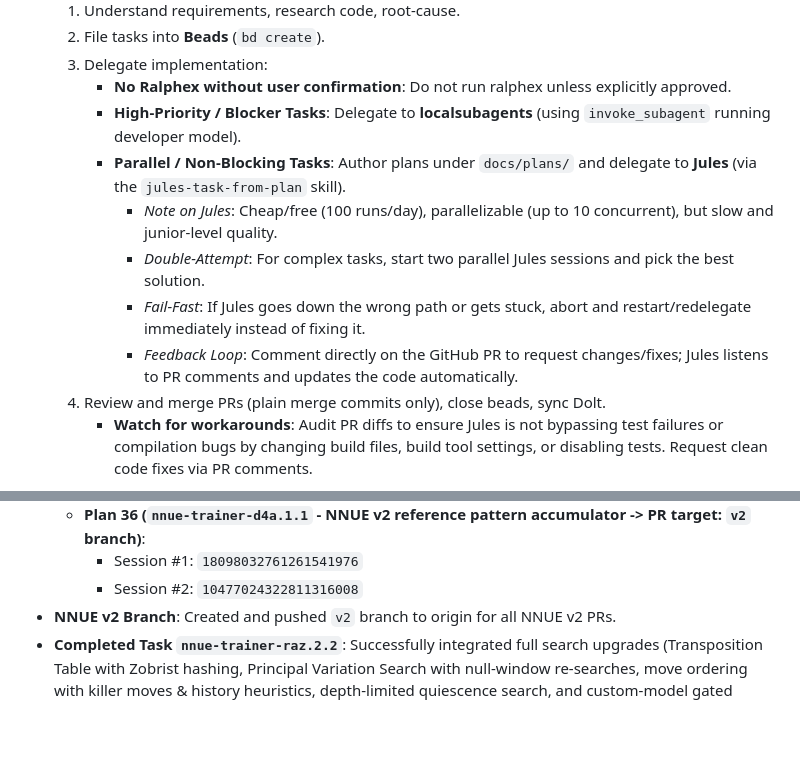
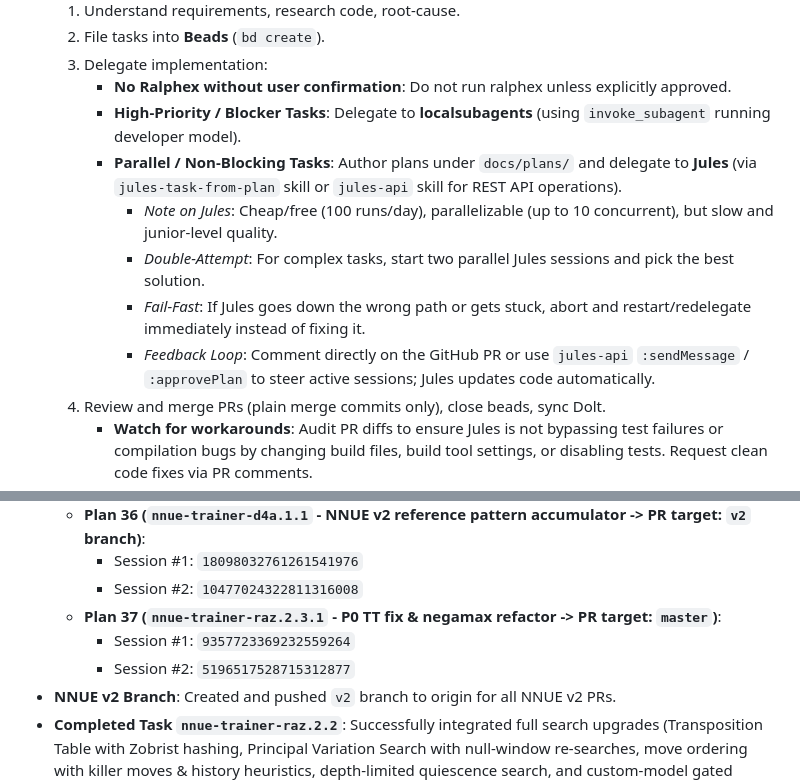
Before and after one commit to korjavin/nnue-trainer, a Markdown page: GEMINI.md, 2 parts joined by grey strips. Rendered like a GitHub page; blank space fills up the shorter version.

Commit message:
docs: Add plan 37 and update GEMINI.md for nnue-trainer-raz.2.3.1

```diff
--- a/GEMINI.md
+++ b/GEMINI.md
@@ -10,11 +10,11 @@ This file preserves conversation context and orchestrator state across sessions.
   3. Delegate implementation:
      - **No Ralphex without user confirmation**: Do not run ralphex unless explicitly approved.
      - **High-Priority / Blocker Tasks**: Delegate to **localsubagents** (using `invoke_subagent` running developer model).
-     - **Parallel / Non-Blocking Tasks**: Author plans under `docs/plans/` and delegate to **Jules** (via the `jules-task-from-plan` skill).
+     - **Parallel / Non-Blocking Tasks**: Author plans under `docs/plans/` and delegate to **Jules** (via `jules-task-from-plan` skill or `jules-api` skill for REST API operations).
        - *Note on Jules*: Cheap/free (100 runs/day), parallelizable (up to 10 concurrent), but slow and junior-level quality.
        - *Double-Attempt*: For complex tasks, start two parallel Jules sessions and pick the best solution.
        - *Fail-Fast*: If Jules goes down the wrong path or gets stuck, abort and restart/redelegate immediately instead of fixing it.
-       - *Feedback Loop*: Comment directly on the GitHub PR to request changes/fixes; Jules listens to PR comments and updates the code automatically.
+       - *Feedback Loop*: Comment directly on the GitHub PR or use `jules-api` `:sendMessage` / `:approvePlan` to steer active sessions; Jules updates code automatically.
   4. Review and merge PRs (plain merge commits only), close beads, sync Dolt.
      - **Watch for workarounds**: Audit PR diffs to ensure Jules is not bypassing test failures or compilation bugs by changing build files, build tool settings, or disabling tests. Request clean code fixes via PR comments.
   5. Report active task and sync status.
@@ -42,6 +42,9 @@ This file preserves conversation context and orchestrator state across sessions.
   * **Plan 36 (`nnue-trainer-d4a.1.1` - NNUE v2 reference pattern accumulator -> PR target: `v2` branch)**:
     - Session #1: `18098032761261541976`
     - Session #2: `10477024322811316008`
+  * **Plan 37 (`nnue-trainer-raz.2.3.1` - P0 TT fix & negamax refactor -> PR target: `master`)**:
+    - Session #1: `9357723369232559264`
+    - Session #2: `5196517528715312877`
 - **NNUE v2 Branch**: Created and pushed `v2` branch to origin for all NNUE v2 PRs.
 - **Completed Task `nnue-trainer-raz.2.2`**: Successfully integrated full search upgrades (Transposition Table with Zobrist hashing, Principal Variation Search with null-window re-searches, move ordering with killer moves & history heuristics, depth-limited quiescence search, and custom-model gated opening book) via PR #38. All 65 unit tests pass cleanly in GitHub Actions CI. Closed bead `nnue-trainer-raz.2.2`.
 - **Portainer CI/CD Deployment**: Added `Dockerfile`, `docker-compose.yml`, and `.github/workflows/deploy.yml` with secure non-root user setup, automatic image builds, tags, deploy branch pushes, and Portainer webhooks.
```
Also changed, not shown: docs/plans/37-fix-transposition-table-negamax.md (added, +48 -0 lines).
